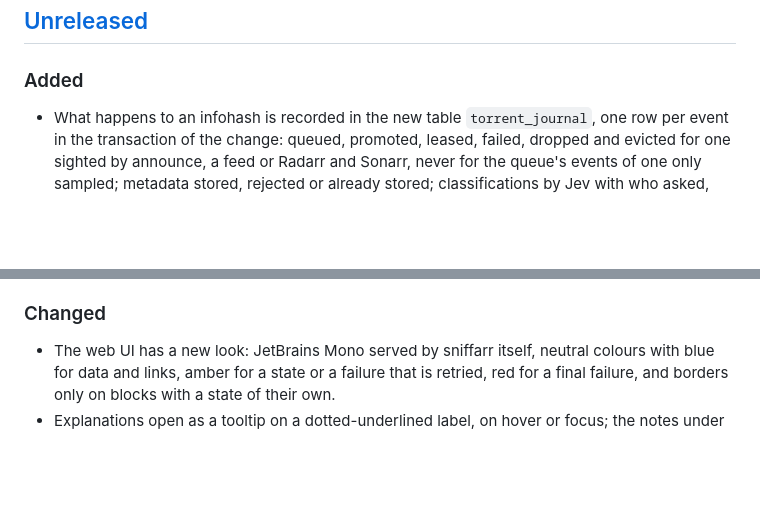
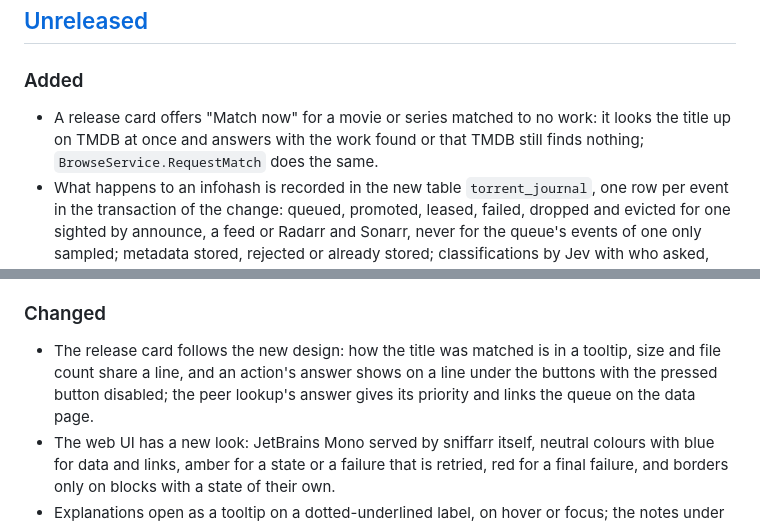
Before and after one commit to mikluko/sniffarr, a Markdown page: CHANGELOG.md, 2 parts joined by grey strips. Drawn GitHub-style; blank space fills up the shorter version.

Commit message:
CHANGELOG.md: the card to handoff v3, match now
Co-Authored-By: Claude <noreply@anthropic.com>

```diff
--- a/CHANGELOG.md
+++ b/CHANGELOG.md
@@ -9,6 +9,7 @@ and this project adheres to [Semantic Versioning](https://semver.org/spec/v2.0.0
 
 ### Added
 
+- A release card offers "Match now" for a movie or series matched to no work: it looks the title up on TMDB at once and answers with the work found or that TMDB still finds nothing; `BrowseService.RequestMatch` does the same.
 - What happens to an infohash is recorded in the new table `torrent_journal`, one row per event in the transaction of the change: queued, promoted, leased, failed, dropped and evicted for one sighted by announce, a feed or Radarr and Sonarr, never for the queue's events of one only sampled; metadata stored, rejected or already stored; classifications by Jev with who asked, kinds copied from a release of the same title and failed classifications; title lookups' matches, no matches and errors with who asked, and the earlier match a release takes from its title as it is stored; grabs and imports; the first listing in each feed, journaled after it is recorded, in a transaction of its own; probes wanted, started and done; deletion. `Card` carries the newest 200 entries as `journal`, the `Journal` RPC of `BrowseService` returns up to 1000 for any infohash, stored or not, and the release card shows them under the classification; an infohash whose torrent is not stored has a card of its journal alone. Entries are kept for `SNIFFARR_RETENTION_JOURNAL`, `720h` by default, and `sniffarr.store.journal.deletions` counts those deleted.
 - With `SNIFFARR_RADARR_URL` or `SNIFFARR_SONARR_URL` set for the UI, the title page and the release card link a matched movie in that Radarr and a series in that Sonarr.
 - `BrowseService.Stats` returns `counts_interval`, how often the counts are recomputed.
@@ -16,6 +17,7 @@ and this project adheres to [Semantic Versioning](https://semver.org/spec/v2.0.0
 
 ### Changed
 
+- The release card follows the new design: how the title was matched is in a tooltip, size and file count share a line, and an action's answer shows on a line under the buttons with the pressed button disabled; the peer lookup's answer gives its priority and links the queue on the data page.
 - The web UI has a new look: JetBrains Mono served by sniffarr itself, neutral colours with blue for data and links, amber for a state or a failure that is retried, red for a final failure, and borders only on blocks with a state of their own.
 - Explanations open as a tooltip on a dotted-underlined label, on hover or focus; the notes under the task queue on the data page and under the top's controls are such tooltips.
 - The infohash and magnet copy buttons on a release card are icons; the tooltip confirms the copy.
```
